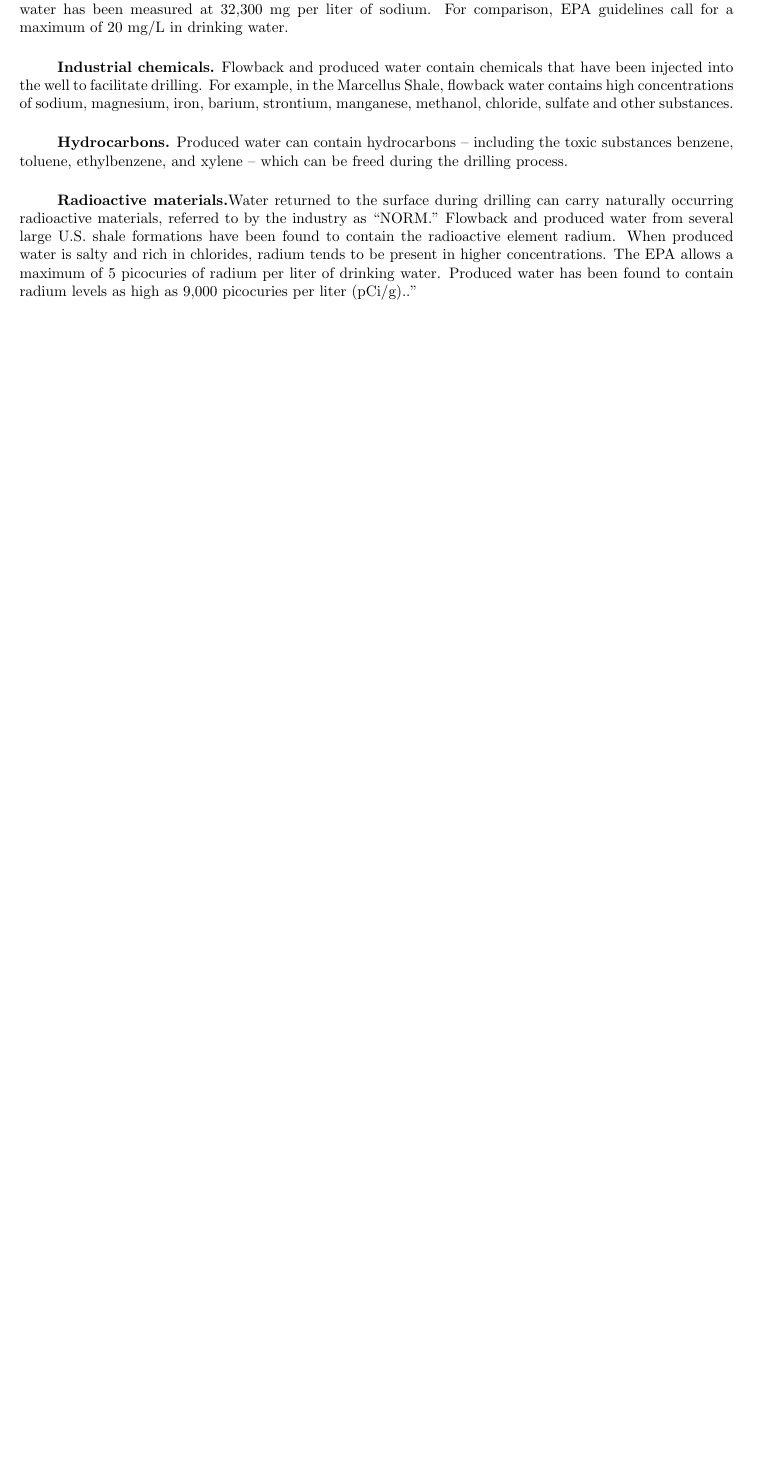
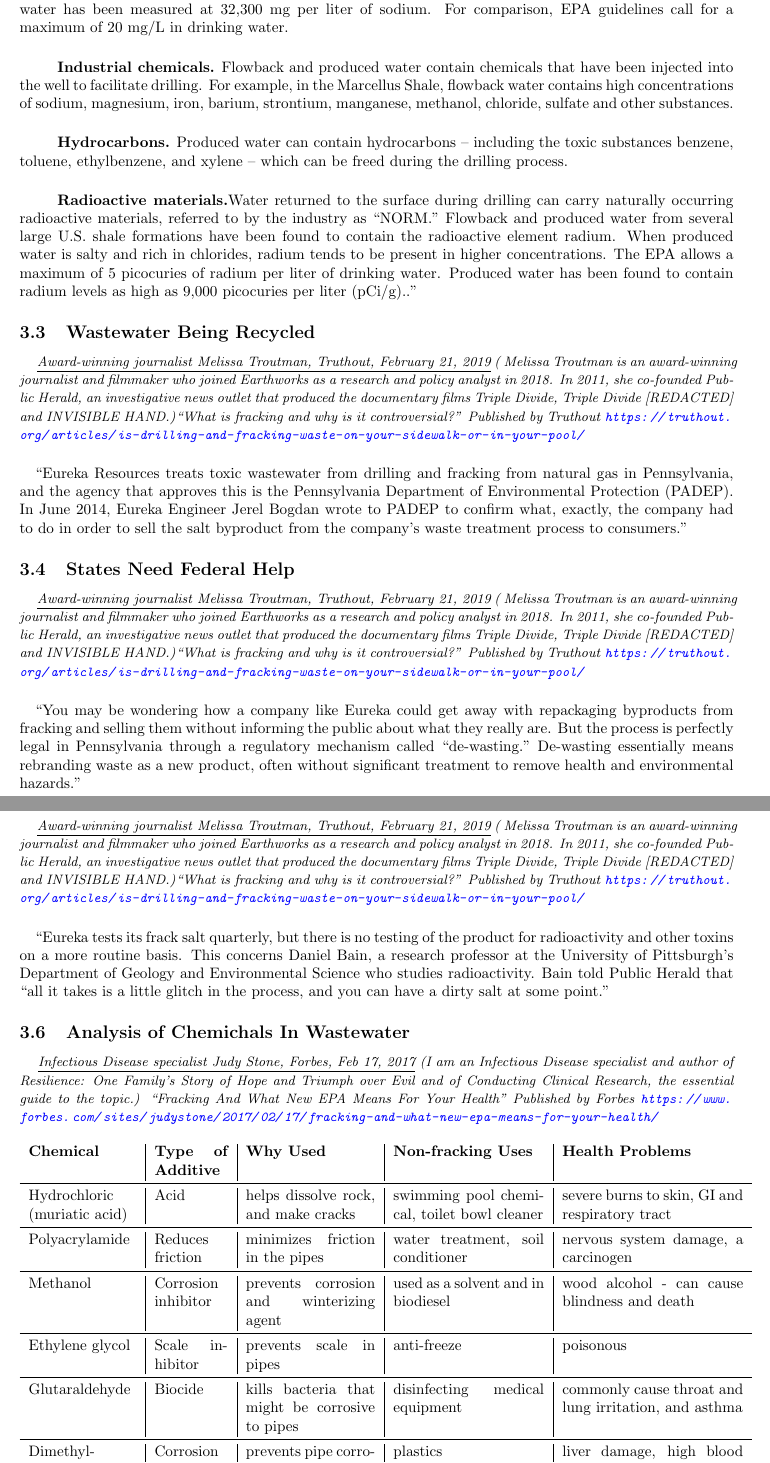
Before and after one commit to PhineasGreene/PrettyAffDocs, a LaTeX document (Pretty2AC.tex): part of page 5 of 5 before the commit and two parts of pages 5 and 6 of 6 after it, the two joined at a grey line, cut so that both start at the same text, the shorter picture padded with empty space. Compiled offline with pdfLaTeX.

Commit message:
More evidence added.

```diff
--- a/Pretty2AC.tex
+++ b/Pretty2AC.tex
@@ -5,6 +5,7 @@
 
 \usepackage{soul}
 \usepackage{url}
+\usepackage{booktabs}
 \usepackage[colorlinks]{hyperref}
 \hypersetup{citecolor=black}
 \hypersetup{linkcolor=black}
@@ -115,3 +116,63 @@
 \textbf{Radioactive materials.}Water returned to the surface during drilling can carry naturally occurring radioactive materials, referred to by the industry as “NORM.” Flowback and produced water from several large U.S. shale formations have been found to contain the radioactive element radium. When produced water is salty and rich in chlorides, radium tends to be present in higher concentrations.
 The EPA allows a maximum of 5 picocuries of radium per liter of drinking water. Produced water has been found to contain radium levels as high as 9,000 picocuries per liter (pCi/g)..”
 
+\subsection{Wastewater Being Recycled}
+\paragraph{}
+\small
+\textit{
+\underline{Award-winning journalist Melissa Troutman, Truthout, February 21, 2019}
+( Melissa Troutman is an award-winning journalist and filmmaker who joined Earthworks as a research and policy analyst in 2018. In 2011, she co-founded Public Herald, an investigative news outlet that produced the documentary films Triple Divide, Triple Divide [REDACTED] and INVISIBLE HAND.)``What is fracking and why is it controversial?'' Published by Truthout
+\url{https://truthout.org/articles/is-drilling-and-fracking-waste-on-your-sidewalk-or-in-your-pool/}}
+\normalsize
+\paragraph{}
+``Eureka Resources treats toxic wastewater from drilling and fracking from natural gas in Pennsylvania, and the agency that approves this is the Pennsylvania Department of Environmental Protection (PADEP). In June 2014, Eureka Engineer Jerel Bogdan wrote to PADEP to confirm what, exactly, the company had to do in order to sell the salt byproduct from the company’s waste treatment process to consumers.”
+
+\subsection{States Need Federal Help}
+\paragraph{}
+\small
+\textit{
+\underline{Award-winning journalist Melissa Troutman, Truthout, February 21, 2019}
+( Melissa Troutman is an award-winning journalist and filmmaker who joined Earthworks as a research and policy analyst in 2018. In 2011, she co-founded Public Herald, an investigative news outlet that produced the documentary films Triple Divide, Triple Divide [REDACTED] and INVISIBLE HAND.)``What is fracking and why is it controversial?'' Published by Truthout
+\url{https://truthout.org/articles/is-drilling-and-fracking-waste-on-your-sidewalk-or-in-your-pool/}}
+\normalsize
+\paragraph{}
+``You may be wondering how a company like Eureka could get away with repackaging byproducts from fracking and selling them without informing the public about what they really are. But the process is perfectly legal in Pennsylvania through a regulatory mechanism called “de-wasting.” De-wasting essentially means rebranding waste as a new product, often without significant treatment to remove health and environmental hazards.”
+
+\subsection{Risk of Salt Contamination High}
+\paragraph{}
+\small
+\textit{
+\underline{Award-winning journalist Melissa Troutman, Truthout, February 21, 2019}
+( Melissa Troutman is an award-winning journalist and filmmaker who joined Earthworks as a research and policy analyst in 2018. In 2011, she co-founded Public Herald, an investigative news outlet that produced the documentary films Triple Divide, Triple Divide [REDACTED] and INVISIBLE HAND.)``What is fracking and why is it controversial?'' Published by Truthout
+\url{https://truthout.org/articles/is-drilling-and-fracking-waste-on-your-sidewalk-or-in-your-pool/}}
+\normalsize
+\paragraph{}
+``Eureka tests its frack salt quarterly, but there is no testing of the product for radioactivity and other toxins on a more routine basis. This concerns Daniel Bain, a research professor at the University of Pittsburgh’s Department of Geology and Environmental Science who studies radioactivity. Bain told Public Herald that “all it takes is a little glitch in the process, and you can have a dirty salt at some point.”
+
+\subsection{Analysis of Chemichals In Wastewater}
+\paragraph{}
+\small
+\textit{
+\underline{Infectious Disease specialist Judy Stone, Forbes, Feb 17, 2017}
+(I am an Infectious Disease specialist and author of Resilience: One Family's Story of Hope and Triumph over Evil and of Conducting Clinical Research, the essential guide to the topic.) ``Fracking And What New EPA Means For Your Health'' Published by Forbes
+\url{https://www.forbes.com/sites/judystone/2017/02/17/fracking-and-what-new-epa-means-for-your-health/}}
+\normalsize
+
+\begin{table}[h!]
+  \begin{center}
+    \begin{tabular}{p{2.5cm} | p{1.7cm} | p{3cm} | p{3.5cm} | p{4.2cm}} % <-- Alignments: 1st column left, 2nd middle and 3rd right, with vertical lines in between
+      \textbf{Chemical} & \textbf{Type of Additive} & \textbf{Why Used}& \textbf{Non-fracking Uses}& \textbf{Health Problems}\\
+
+      \midrule
+      Hydrochloric (muriatic acid) & Acid & helps dissolve rock, and make cracks & swimming pool chemical, toilet bowl cleaner & severe burns to skin, GI and respiratory tract\\
+      \midrule
+      Polyacrylamide & Reduces friction & minimizes friction in the pipes & water treatment, soil conditioner & nervous system damage, a carcinogen\\
+      \midrule
+      Methanol&Corrosion inhibitor&prevents corrosion and winterizing agent&used as a solvent and in biodiesel&wood alcohol - can cause blindness and death\\
+      \midrule
+      Ethylene glycol&Scale inhibitor&prevents scale in pipes&anti-freeze&poisonous\\
+      \midrule
+      Glutaraldehyde&Biocide&kills bacteria that might be corrosive to pipes&disinfecting medical equipment&commonly cause throat and lung irritation, and asthma\\
+      \midrule
+      Dimethyl-formamide&Corrosion inhibitor&prevents pipe corrosions&plastics&liver damage, high blood pressure\\
+      \midrule
@@ -118 +183,4 @@ The EPA allows a maximum of 5 picocuries of radium per liter of drinking water.
+    \end{tabular}
+  \end{center}
+\end{table}
 \end{document}
```
Also changed, not shown: Pretty2AC.pdf, Pretty2AC.tex (4 more changed lines), 1 other file.
